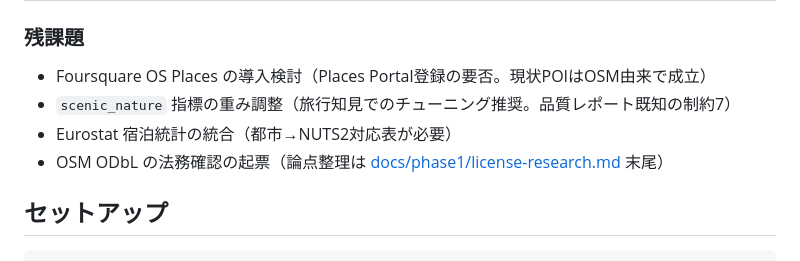
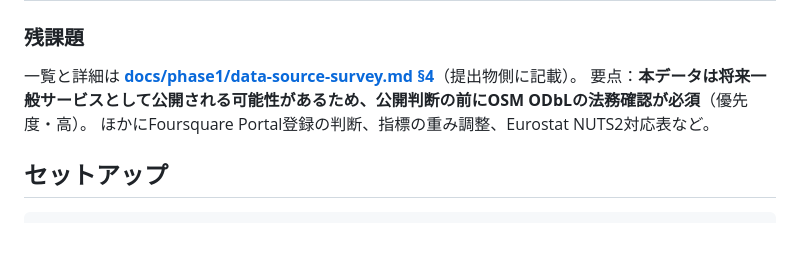
Before and after one commit to YasunariIguchi0219/city-data-builder, a Markdown page: README.md, the part around the change. GitHub-like rendering; blank space fills up the shorter version.

```diff
--- a/README.md
+++ b/README.md
@@ -25,10 +25,9 @@
 
 ### 残課題
 
-- Foursquare OS Places の導入検討（Places Portal登録の要否。現状POIはOSM由来で成立）
-- `scenic_nature` 指標の重み調整（旅行知見でのチューニング推奨。品質レポート既知の制約7）
-- Eurostat 宿泊統計の統合（都市→NUTS2対応表が必要）
-- OSM ODbL の法務確認の起票（論点整理は [docs/phase1/license-research.md](docs/phase1/license-research.md) 末尾）
+一覧と詳細は **[docs/phase1/data-source-survey.md §4](docs/phase1/data-source-survey.md)**（提出物側に記載）。
+要点：**本データは将来一般サービスとして公開される可能性があるため、公開判断の前にOSM ODbLの法務確認が必須**（優先度・高）。
+ほかにFoursquare Portal登録の判断、指標の重み調整、Eurostat NUTS2対応表など。
 
 ## セットアップ
 
```
Also changed, not shown: docs/phase1/data-source-survey.md (+31 -9 lines).
